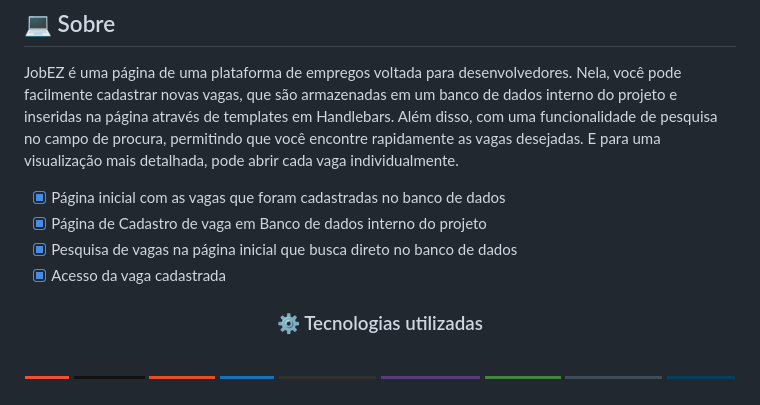
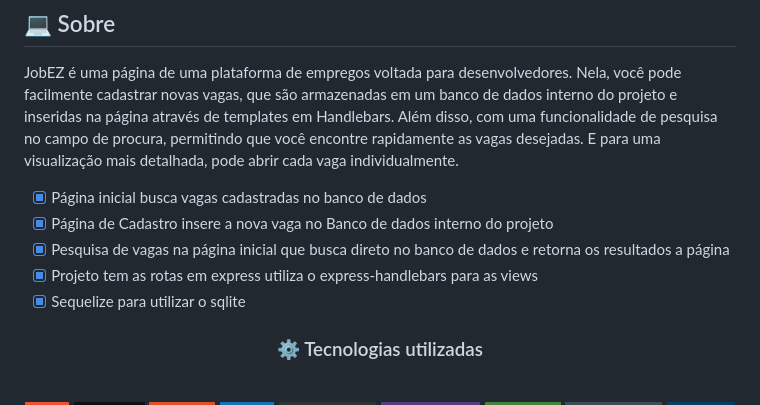
Before and after one commit to cherPrado/jobEZ-plataforma-de-empregos-dev, a Markdown page: README.md, the part around the change. Drawn GitHub-style; badges without logos.

```diff
--- a/README.md
+++ b/README.md
@@ -15,10 +15,11 @@
 
 JobEZ é uma página de uma plataforma de empregos voltada para desenvolvedores. Nela, você pode facilmente cadastrar novas vagas, que são armazenadas em um banco de dados interno do projeto e inseridas na página através de templates em Handlebars. Além disso, com uma funcionalidade de pesquisa no campo de procura, permitindo que você encontre rapidamente as vagas desejadas. E para uma visualização mais detalhada, pode abrir cada vaga individualmente.
 
-- [x] Página inicial com as vagas que foram cadastradas no banco de dados
-- [x] Página de Cadastro de vaga em Banco de dados interno do projeto
-- [x] Pesquisa de vagas na página inicial que busca direto no banco de dados
-- [x] Acesso da vaga cadastrada
+- [x] Página inicial busca vagas cadastradas no banco de dados
+- [x] Página de Cadastro insere a nova vaga no Banco de dados interno do projeto
+- [x] Pesquisa de vagas na página inicial que busca direto no banco de dados e retorna os resultados a página
+- [x] Projeto tem as rotas em express utiliza o express-handlebars para as views
+- [x] Sequelize para utilizar o sqlite
 
 <h3 align="center">
 ⚙️ Tecnologias utilizadas
```
